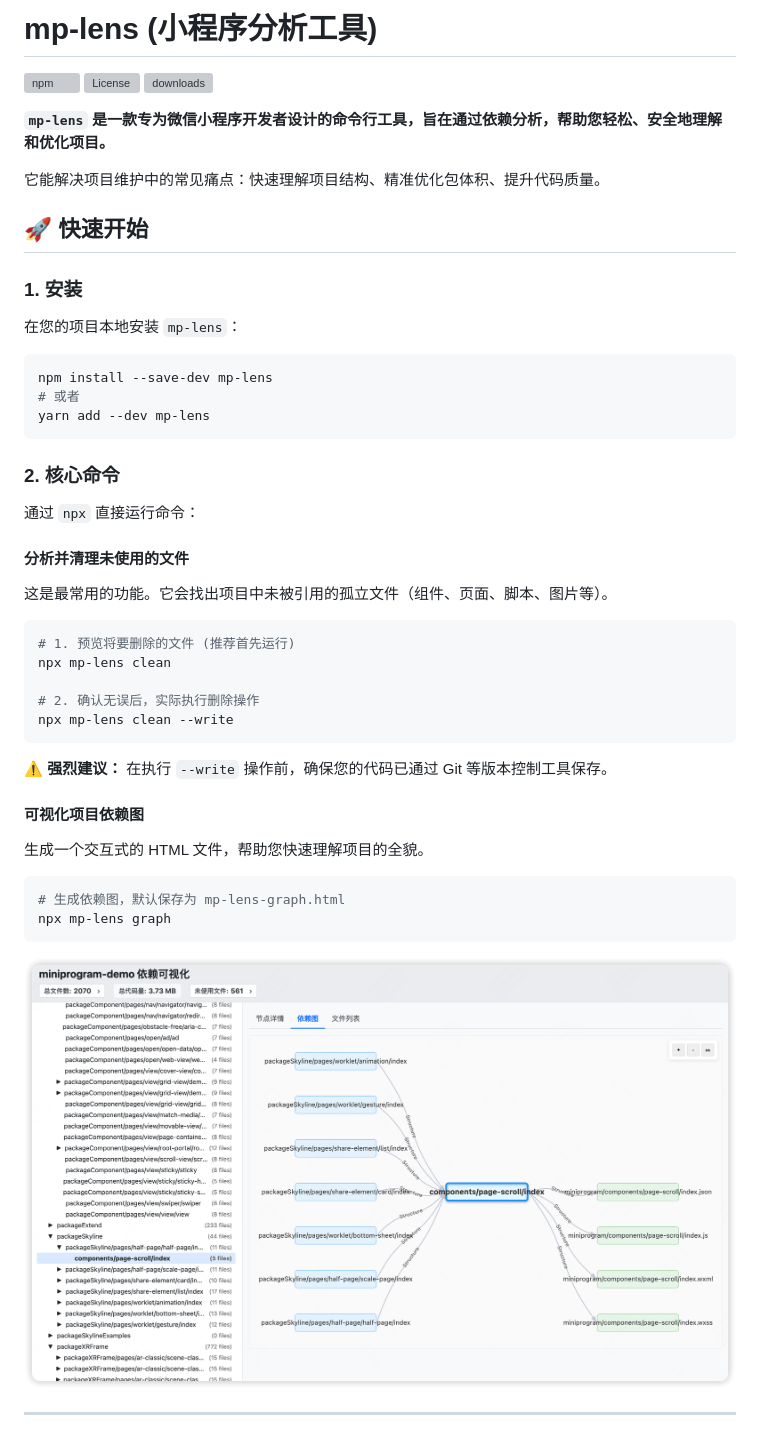
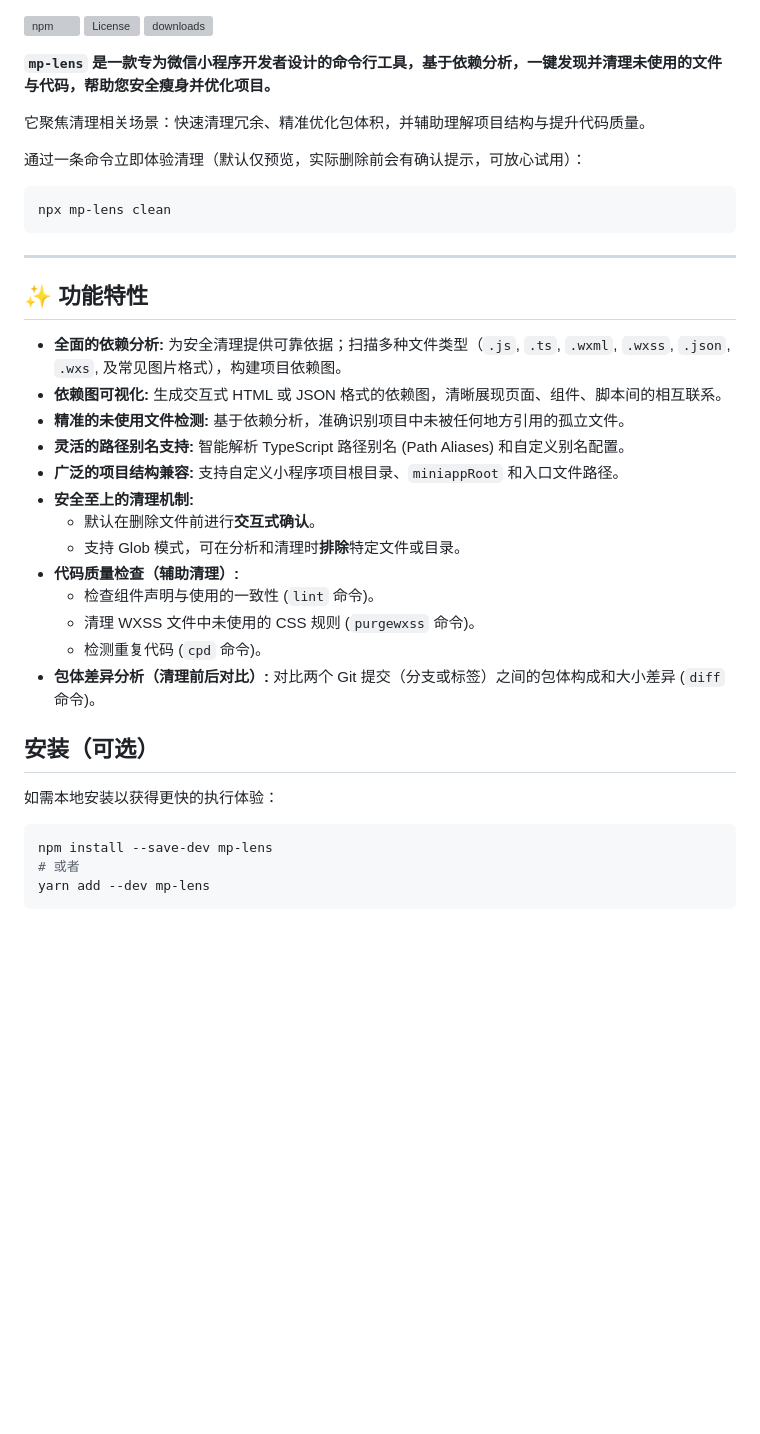
Before and after one commit to chess99/mp-lens, a Markdown page: README.md, the part around one of its changes. Rendered like a GitHub page; blank space fills up the shorter version; grey boxes are pictures that could not be loaded.

````diff
--- a/README.md
+++ b/README.md
@@ -1,18 +1,38 @@
-# mp-lens (小程序分析工具)
-
 [![npm](https://img.shields.io/npm/v/mp-lens.svg?style=flat)](https://www.npmjs.org/package/mp-lens)
 [![License](https://img.shields.io/npm/l/mp-lens.svg?style=flat)](https://github.com/chess99/mp-lens/blob/master/LICENSE)
 [![downloads](https://img.shields.io/npm/dm/mp-lens.svg?style=flat)](https://www.npmjs.org/package/mp-lens)
 
-**`mp-lens` 是一款专为微信小程序开发者设计的命令行工具，旨在通过依赖分析，帮助您轻松、安全地理解和优化项目。**
+**`mp-lens` 是一款专为微信小程序开发者设计的命令行工具，基于依赖分析，一键发现并清理未使用的文件与代码，帮助您安全瘦身并优化项目。**
 
-它能解决项目维护中的常见痛点：快速理解项目结构、精准优化包体积、提升代码质量。
+它聚焦清理相关场景：快速清理冗余、精准优化包体积，并辅助理解项目结构与提升代码质量。
 
-## 🚀 快速开始
+通过一条命令立即体验清理（默认仅预览，实际删除前会有确认提示，可放心试用）：
 
-### 1. 安装
+```bash
+npx mp-lens clean
+```
 
-在您的项目本地安装 `mp-lens`：
+---
+
+## ✨ 功能特性
+
+- **全面的依赖分析:** 为安全清理提供可靠依据；扫描多种文件类型（`.js`, `.ts`, `.wxml`, `.wxss`, `.json`, `.wxs`, 及常见图片格式），构建项目依赖图。
+- **依赖图可视化:** 生成交互式 HTML 或 JSON 格式的依赖图，清晰展现页面、组件、脚本间的相互联系。
+- **精准的未使用文件检测:** 基于依赖分析，准确识别项目中未被任何地方引用的孤立文件。
+- **灵活的路径别名支持:** 智能解析 TypeScript 路径别名 (Path Aliases) 和自定义别名配置。
+- **广泛的项目结构兼容:** 支持自定义小程序项目根目录、`miniappRoot` 和入口文件路径。
+- **安全至上的清理机制:**
+  - 默认在删除文件前进行**交互式确认**。
+  - 支持 Glob 模式，可在分析和清理时**排除**特定文件或目录。
+- **代码质量检查（辅助清理）:**
+  - 检查组件声明与使用的一致性 (`lint` 命令)。
+  - 清理 WXSS 文件中未使用的 CSS 规则 (`purgewxss` 命令)。
+  - 检测重复代码 (`cpd` 命令)。
+- **包体差异分析（清理前后对比）:** 对比两个 Git 提交（分支或标签）之间的包体构成和大小差异 (`diff` 命令)。
+
+## 安装（可选）
+
+如需本地安装以获得更快的执行体验：
 
 ```bash
 npm install --save-dev mp-lens
@@ -20,34 +40,3 @@ npm install --save-dev mp-lens
 yarn add --dev mp-lens
 ```
 
-### 2. 核心命令
-
-通过 `npx` 直接运行命令：
-
-#### **分析并清理未使用的文件**
-
-这是最常用的功能。它会找出项目中未被引用的孤立文件（组件、页面、脚本、图片等）。
-
-```bash
-# 1. 预览将要删除的文件 (推荐首先运行)
-npx mp-lens clean
-
-# 2. 确认无误后，实际执行删除操作
-npx mp-lens clean --write
-```
-
-**⚠️ 强烈建议：** 在执行 `--write` 操作前，确保您的代码已通过 Git 等版本控制工具保存。
-
-#### **可视化项目依赖图**
-
-生成一个交互式的 HTML 文件，帮助您快速理解项目的全貌。
-
-```bash
-# 生成依赖图，默认保存为 mp-lens-graph.html
-npx mp-lens graph
-```
-
-![依赖关系图示例](docs/images/dependency-graph-example.png)
-
----
-
````
Also changed, not shown: other parts of README.md (+9 -19 lines).
